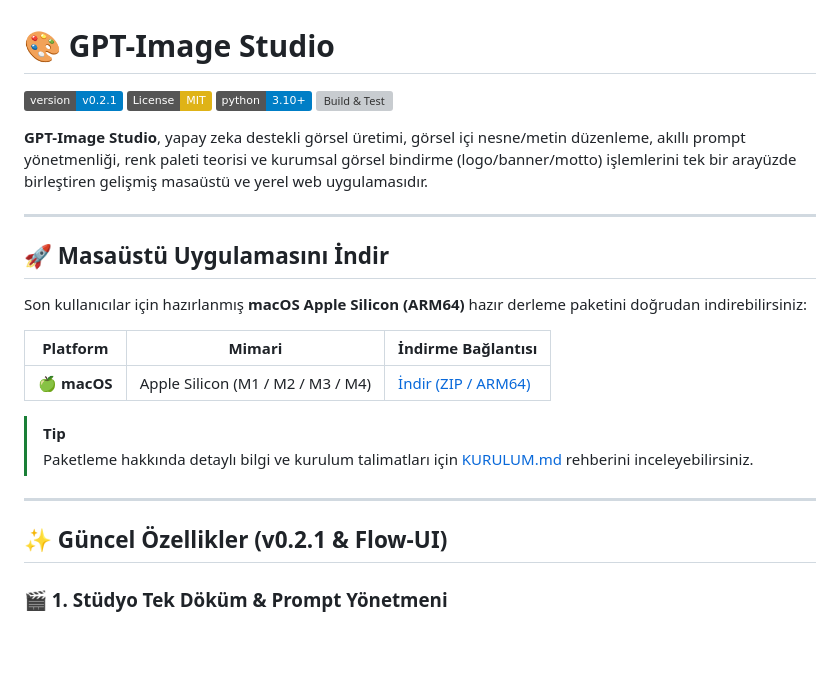
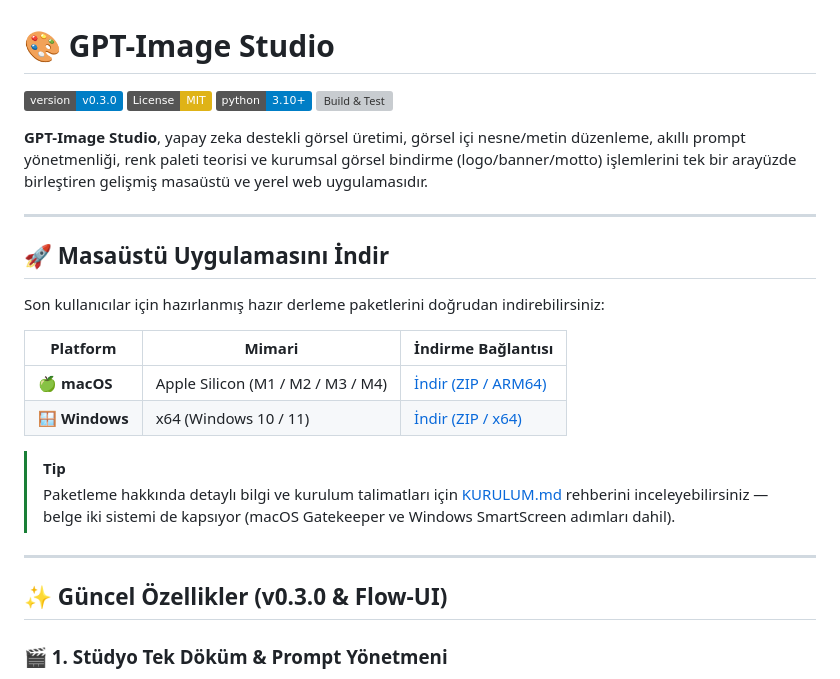
Before and after one commit to Zenginby/kromis, a Markdown page: README.md, the part around the change. Drawn GitHub-style; badges without logos; blank space fills up the shorter version; grey boxes are pictures that could not be loaded.

```diff
--- a/README.md
+++ b/README.md
@@ -1,6 +1,6 @@
 # 🎨 GPT-Image Studio
 
-[![Release](https://img.shields.io/badge/version-v0.2.1-blue.svg)](https://github.com/Zenginby/gpt-image-studio/releases/latest)
+[![Release](https://img.shields.io/badge/version-v0.3.0-blue.svg)](https://github.com/Zenginby/gpt-image-studio/releases/latest)
 [![License: MIT](https://img.shields.io/badge/License-MIT-yellow.svg)](LICENSE)
 [![Python Version](https://img.shields.io/badge/python-3.10%2B-blue)](https://www.python.org/)
 [![Build & Test](https://github.com/Zenginby/gpt-image-studio/actions/workflows/release.yml/badge.svg)](https://github.com/Zenginby/gpt-image-studio/actions)
@@ -11,18 +11,19 @@
 
 ## 🚀 Masaüstü Uygulamasını İndir
 
-Son kullanıcılar için hazırlanmış **macOS Apple Silicon (ARM64)** hazır derleme paketini doğrudan indirebilirsiniz:
+Son kullanıcılar için hazırlanmış hazır derleme paketlerini doğrudan indirebilirsiniz:
 
 | Platform | Mimari | İndirme Bağlantısı |
 |---|---|---|
 | 🍏 **macOS** | Apple Silicon (M1 / M2 / M3 / M4) | [İndir (ZIP / ARM64)](https://github.com/Zenginby/gpt-image-studio/releases/latest/download/gpt-image-studio-macOS-arm64.zip) |
+| 🪟 **Windows** | x64 (Windows 10 / 11) | [İndir (ZIP / x64)](https://github.com/Zenginby/gpt-image-studio/releases/latest/download/gpt-image-studio-windows-x64.zip) |
 
 > [!TIP]
-> Paketleme hakkında detaylı bilgi ve kurulum talimatları için [KURULUM.md](file:///Users/kullanici/Documents/Projects/Claude%20Code%20Projects/gpt-image-studio/KURULUM.md) rehberini inceleyebilirsiniz.
+> Paketleme hakkında detaylı bilgi ve kurulum talimatları için [KURULUM.md](KURULUM.md) rehberini inceleyebilirsiniz — belge iki sistemi de kapsıyor (macOS Gatekeeper ve Windows SmartScreen adımları dahil).
 
 ---
 
-## ✨ Güncel Özellikler (v0.2.1 & Flow-UI)
+## ✨ Güncel Özellikler (v0.3.0 & Flow-UI)
 
 ### 🎬 1. Stüdyo Tek Döküm & Prompt Yönetmeni
 * **Türkçe Diyalogdan İngilizce Prompt:** Türkçe fikir anlatımını otomatik olarak optimizasyonu yapılmış İngilizce `gpt-image-2` prompt'una ve teknik ayarlara (`size`, `quality`, `n`) çevirir.
```
Also changed, not shown: KURULUM.md (+115 -13 lines).
